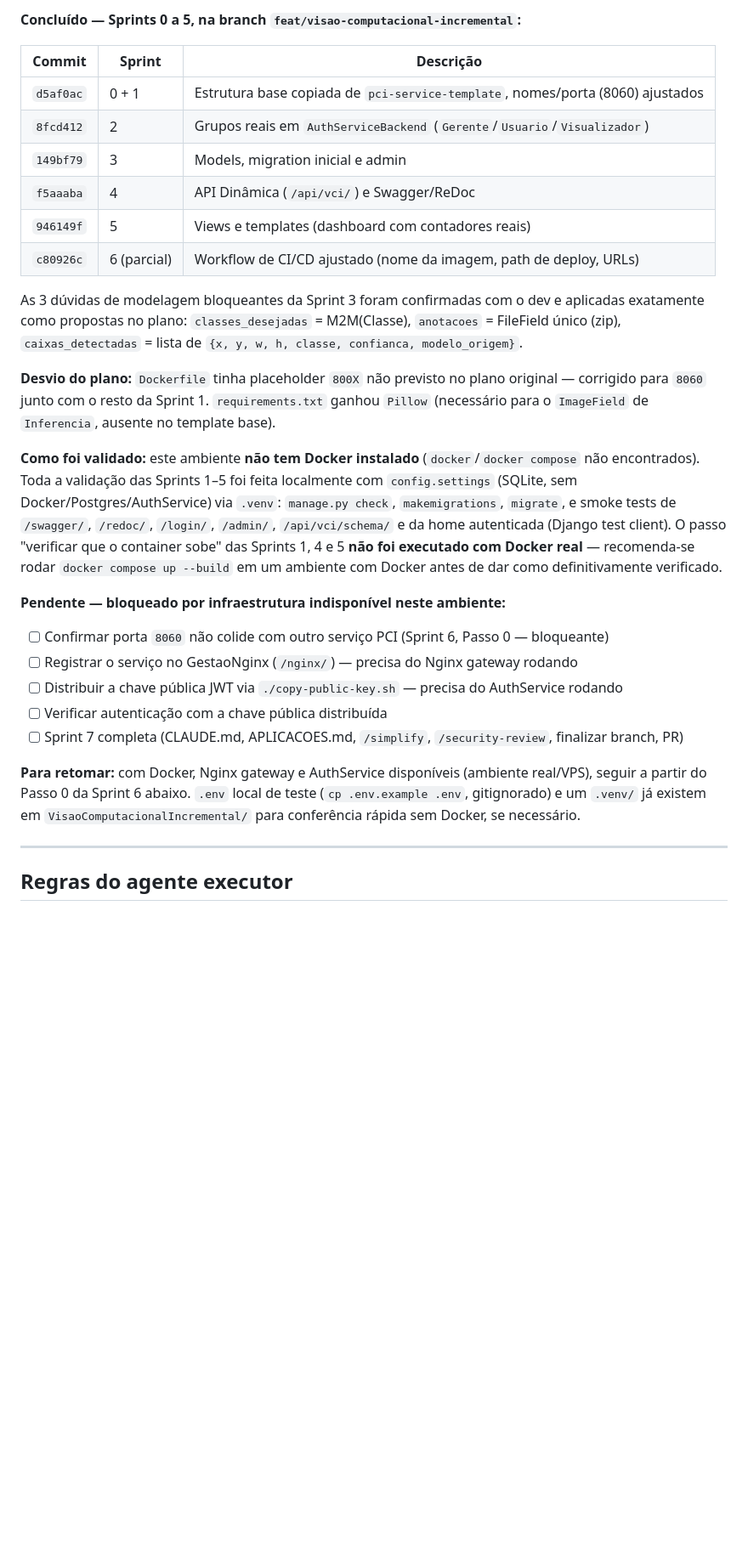
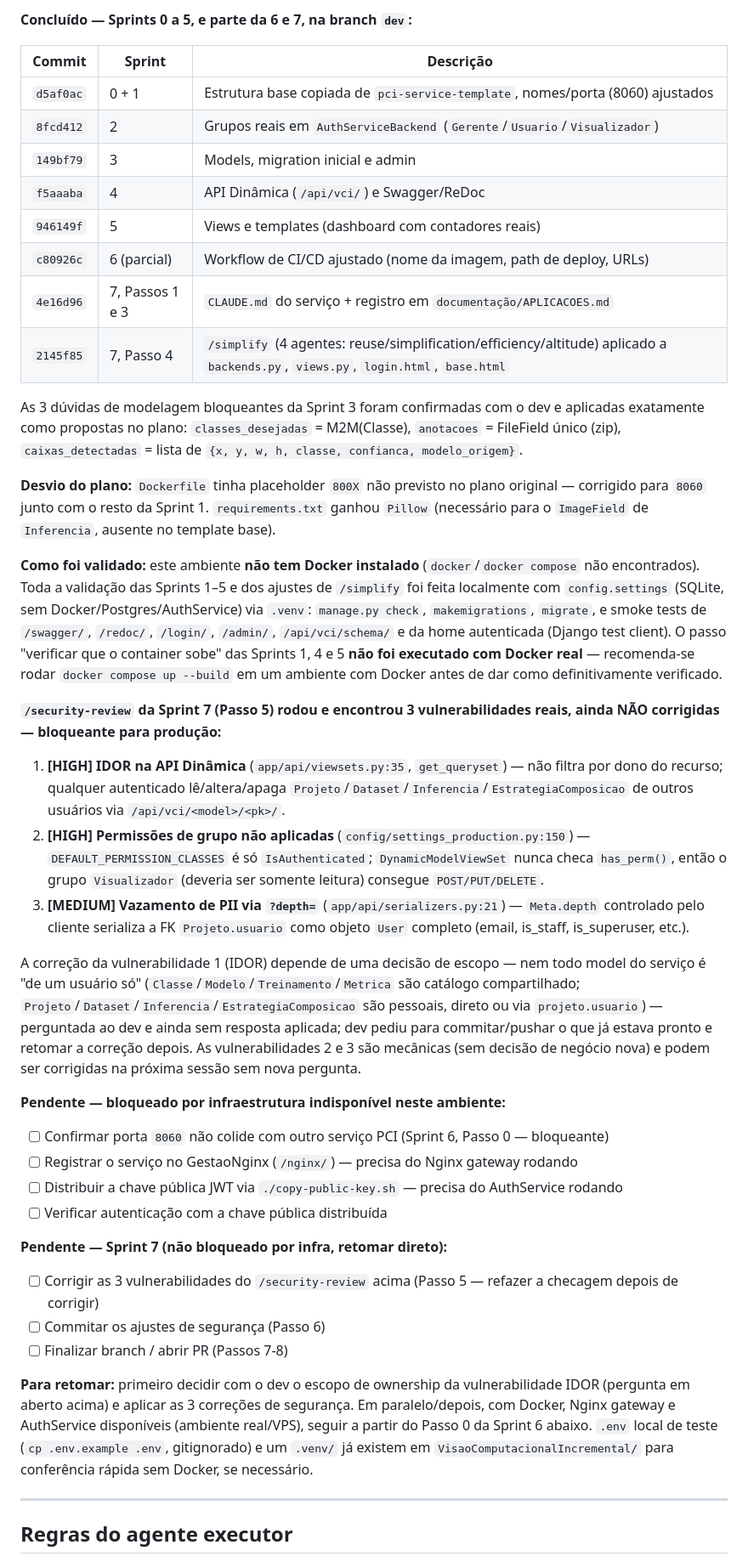
Before and after one commit to BrunoAnto/VCI--Vis-o-Computacional-Incremental, a Markdown page: VisaoComputacionalIncremental/PLANO_IMPLEMENTACAO.md, the part around one of its changes. Shown at 85% size. Rendered like a GitHub page; blank space fills up the shorter version.

Commit message:
docs(VisaoComputacionalIncremental): record /security-review findings and pause point
Sprint 7, Passo 5: rodou /security-review (1 agente de identificação +
8 agentes de filtragem de falso-positivo em paralelo, um por candidato).
3 vulnerabilidades sobreviveram com confiança >= 8/10:

- [HIGH] IDOR na API Dinâmica (app/api/viewsets.py:35, get_queryset) —
  sem filtro por dono do recurso.
- [HIGH] Permissões de grupo nunca checadas pela API
  (config/settings_production.py:150, DEFAULT_PERMISSION_CLASSES) —
  DEFAULT_GROUP_PERMISSIONS de app/backends.py fica sem efeito prático.
- [MEDIUM] Vazamento de PII via ?depth= (app/api/serializers.py:21) —
  serializa a FK Projeto.usuario como objeto User completo.

Descartados por baixa confiança/fora de escopo (filtro genérico
atravessando relações, create() usando payload cru, handler de exceção
sem guarda de DEBUG, comparação não constante-time de API key, upload
sem validação de extensão) — justificativa de cada um no relatório da
sessão.

A correção do IDOR depende de uma decisão de escopo de ownership por
model (perguntada ao dev). Dev pediu para commitar/pushar o já pronto
e retomar a correção das 3 vulnerabilidades depois — registrado como
pendente no topo do PLANO_IMPLEMENTACAO.md, bloqueante para produção.

Co-Authored-By: Claude Sonnet 5 <noreply@anthropic.com>
Claude-Session: https://claude.ai/code/session_01GVvA56enJ26b9yWiTkyokx

```diff
--- a/VisaoComputacionalIncremental/PLANO_IMPLEMENTACAO.md
+++ b/VisaoComputacionalIncremental/PLANO_IMPLEMENTACAO.md
@@ -14,5 +14,5 @@
 
-**Concluído — Sprints 0 a 5, na branch `feat/visao-computacional-incremental`:**
+**Concluído — Sprints 0 a 5, e parte da 6 e 7, na branch `dev`:**
 
 | Commit | Sprint | Descrição |
 |---|---|---|
@@ -22,21 +22,34 @@
 | `f5aaaba` | 4 | API Dinâmica (`/api/vci/`) e Swagger/ReDoc |
 | `946149f` | 5 | Views e templates (dashboard com contadores reais) |
 | `c80926c` | 6 (parcial) | Workflow de CI/CD ajustado (nome da imagem, path de deploy, URLs) |
+| `4e16d96` | 7, Passos 1 e 3 | `CLAUDE.md` do serviço + registro em `documentação/APLICACOES.md` |
+| `2145f85` | 7, Passo 4 | `/simplify` (4 agentes: reuse/simplification/efficiency/altitude) aplicado a `backends.py`, `views.py`, `login.html`, `base.html` |
 
 As 3 dúvidas de modelagem bloqueantes da Sprint 3 foram confirmadas com o dev e aplicadas exatamente como propostas no plano: `classes_desejadas` = M2M(Classe), `anotacoes` = FileField único (zip), `caixas_detectadas` = lista de `{x, y, w, h, classe, confianca, modelo_origem}`.
 
 **Desvio do plano:** `Dockerfile` tinha placeholder `800X` não previsto no plano original — corrigido para `8060` junto com o resto da Sprint 1. `requirements.txt` ganhou `Pillow` (necessário para o `ImageField` de `Inferencia`, ausente no template base).
 
-**Como foi validado:** este ambiente **não tem Docker instalado** (`docker`/`docker compose` não encontrados). Toda a validação das Sprints 1–5 foi feita localmente com `config.settings` (SQLite, sem Docker/Postgres/AuthService) via `.venv`: `manage.py check`, `makemigrations`, `migrate`, e smoke tests de `/swagger/`, `/redoc/`, `/login/`, `/admin/`, `/api/vci/schema/` e da home autenticada (Django test client). O passo "verificar que o container sobe" das Sprints 1, 4 e 5 **não foi executado com Docker real** — recomenda-se rodar `docker compose up --build` em um ambiente com Docker antes de dar como definitivamente verificado.
+**Como foi validado:** este ambiente **não tem Docker instalado** (`docker`/`docker compose` não encontrados). Toda a validação das Sprints 1–5 e dos ajustes de `/simplify` foi feita localmente com `config.settings` (SQLite, sem Docker/Postgres/AuthService) via `.venv`: `manage.py check`, `makemigrations`, `migrate`, e smoke tests de `/swagger/`, `/redoc/`, `/login/`, `/admin/`, `/api/vci/schema/` e da home autenticada (Django test client). O passo "verificar que o container sobe" das Sprints 1, 4 e 5 **não foi executado com Docker real** — recomenda-se rodar `docker compose up --build` em um ambiente com Docker antes de dar como definitivamente verificado.
+
+**`/security-review` da Sprint 7 (Passo 5) rodou e encontrou 3 vulnerabilidades reais, ainda NÃO corrigidas — bloqueante para produção:**
+1. **[HIGH] IDOR na API Dinâmica** (`app/api/viewsets.py:35`, `get_queryset`) — não filtra por dono do recurso; qualquer autenticado lê/altera/apaga `Projeto`/`Dataset`/`Inferencia`/`EstrategiaComposicao` de outros usuários via `/api/vci/<model>/<pk>/`.
+2. **[HIGH] Permissões de grupo não aplicadas** (`config/settings_production.py:150`) — `DEFAULT_PERMISSION_CLASSES` é só `IsAuthenticated`; `DynamicModelViewSet` nunca checa `has_perm()`, então o grupo `Visualizador` (deveria ser somente leitura) consegue `POST/PUT/DELETE`.
+3. **[MEDIUM] Vazamento de PII via `?depth=`** (`app/api/serializers.py:21`) — `Meta.depth` controlado pelo cliente serializa a FK `Projeto.usuario` como objeto `User` completo (email, is_staff, is_superuser, etc.).
+
+A correção da vulnerabilidade 1 (IDOR) depende de uma decisão de escopo — nem todo model do serviço é "de um usuário só" (`Classe`/`Modelo`/`Treinamento`/`Metrica` são catálogo compartilhado; `Projeto`/`Dataset`/`Inferencia`/`EstrategiaComposicao` são pessoais, direto ou via `projeto.usuario`) — perguntada ao dev e ainda sem resposta aplicada; dev pediu para commitar/pushar o que já estava pronto e retomar a correção depois. As vulnerabilidades 2 e 3 são mecânicas (sem decisão de negócio nova) e podem ser corrigidas na próxima sessão sem nova pergunta.
 
 **Pendente — bloqueado por infraestrutura indisponível neste ambiente:**
 - [ ] Confirmar porta `8060` não colide com outro serviço PCI (Sprint 6, Passo 0 — bloqueante)
 - [ ] Registrar o serviço no GestaoNginx (`/nginx/`) — precisa do Nginx gateway rodando
 - [ ] Distribuir a chave pública JWT via `./copy-public-key.sh` — precisa do AuthService rodando
 - [ ] Verificar autenticação com a chave pública distribuída
-- [ ] Sprint 7 completa (CLAUDE.md, APLICACOES.md, `/simplify`, `/security-review`, finalizar branch, PR)
 
-**Para retomar:** com Docker, Nginx gateway e AuthService disponíveis (ambiente real/VPS), seguir a partir do Passo 0 da Sprint 6 abaixo. `.env` local de teste (`cp .env.example .env`, gitignorado) e um `.venv/` já existem em `VisaoComputacionalIncremental/` para conferência rápida sem Docker, se necessário.
+**Pendente — Sprint 7 (não bloqueado por infra, retomar direto):**
+- [ ] Corrigir as 3 vulnerabilidades do `/security-review` acima (Passo 5 — refazer a checagem depois de corrigir)
+- [ ] Commitar os ajustes de segurança (Passo 6)
+- [ ] Finalizar branch / abrir PR (Passos 7-8)
+
+**Para retomar:** primeiro decidir com o dev o escopo de ownership da vulnerabilidade IDOR (pergunta em aberto acima) e aplicar as 3 correções de segurança. Em paralelo/depois, com Docker, Nginx gateway e AuthService disponíveis (ambiente real/VPS), seguir a partir do Passo 0 da Sprint 6 abaixo. `.env` local de teste (`cp .env.example .env`, gitignorado) e um `.venv/` já existem em `VisaoComputacionalIncremental/` para conferência rápida sem Docker, se necessário.
 
 ---
 
```
Also changed, not shown: other parts of VisaoComputacionalIncremental/PLANO_IMPLEMENTACAO.md (+1 -1 lines).
